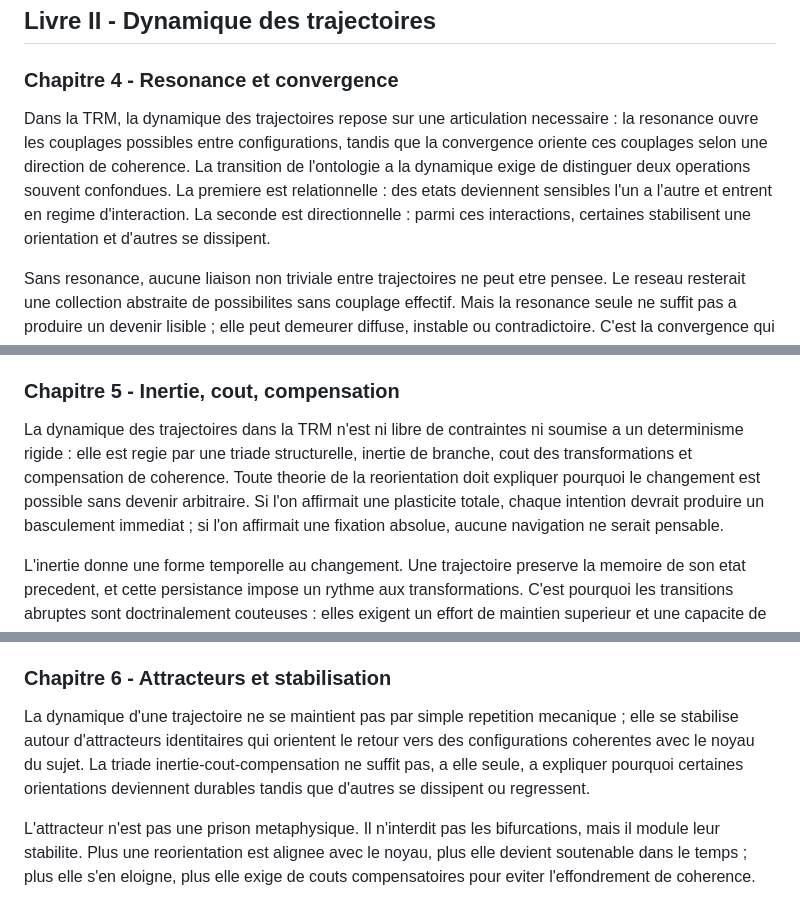
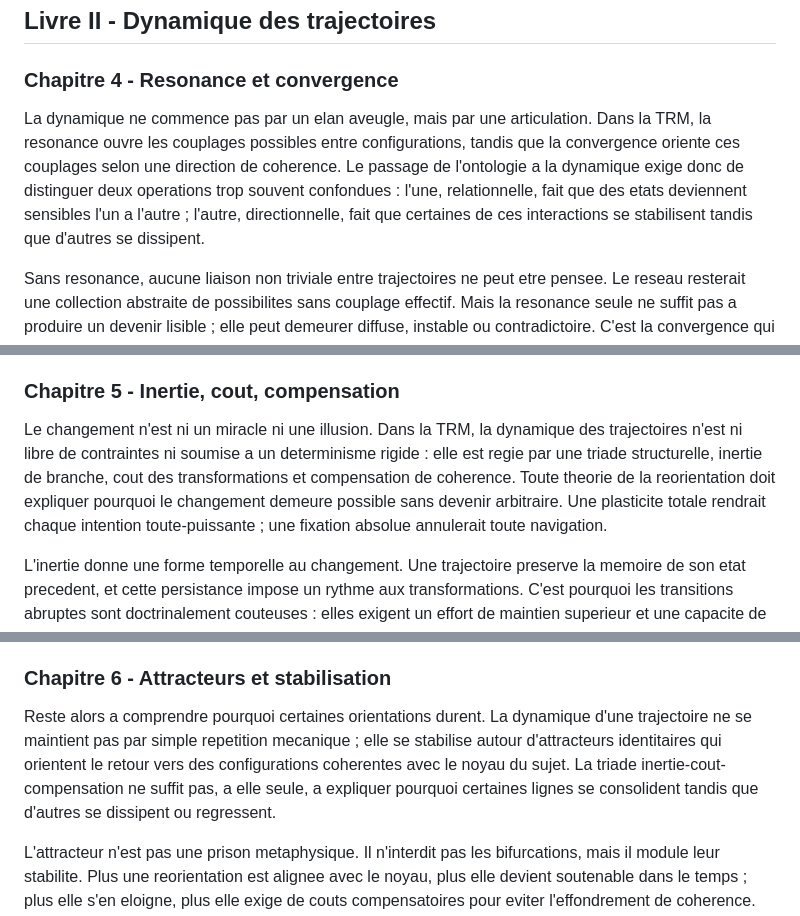
Before and after one commit to Demonda64/THEORIE_DE_LA_RESONANCE_MULTIVERSIELLE, a Markdown page: 02_STORY_BIBLE/16_TRAITE_PHILOSOPHIQUE_TRM_EDITION_PUBLICATION.md, 3 parts joined by grey strips. GitHub-like rendering.

```diff
--- a/02_STORY_BIBLE/16_TRAITE_PHILOSOPHIQUE_TRM_EDITION_PUBLICATION.md
+++ b/02_STORY_BIBLE/16_TRAITE_PHILOSOPHIQUE_TRM_EDITION_PUBLICATION.md
@@ -61,7 +61,7 @@ La pratique de navigation doit alors tenir compte des rythmes locaux, des fenetr
 
 ### Chapitre 4 - Resonance et convergence
 
-Dans la TRM, la dynamique des trajectoires repose sur une articulation necessaire : la resonance ouvre les couplages possibles entre configurations, tandis que la convergence oriente ces couplages selon une direction de coherence. La transition de l'ontologie a la dynamique exige de distinguer deux operations souvent confondues. La premiere est relationnelle : des etats deviennent sensibles l'un a l'autre et entrent en regime d'interaction. La seconde est directionnelle : parmi ces interactions, certaines stabilisent une orientation et d'autres se dissipent.
+La dynamique ne commence pas par un elan aveugle, mais par une articulation. Dans la TRM, la resonance ouvre les couplages possibles entre configurations, tandis que la convergence oriente ces couplages selon une direction de coherence. Le passage de l'ontologie a la dynamique exige donc de distinguer deux operations trop souvent confondues : l'une, relationnelle, fait que des etats deviennent sensibles l'un a l'autre ; l'autre, directionnelle, fait que certaines de ces interactions se stabilisent tandis que d'autres se dissipent.
 
 Sans resonance, aucune liaison non triviale entre trajectoires ne peut etre pensee. Le reseau resterait une collection abstraite de possibilites sans couplage effectif. Mais la resonance seule ne suffit pas a produire un devenir lisible ; elle peut demeurer diffuse, instable ou contradictoire. C'est la convergence qui introduit un gradient d'alignement et rend pensable une evolution de trajectoire.
 
@@ -73,7 +73,7 @@ La TRM propose ainsi une theorie de l'orientation sous contraintes. Elle ne dedu
 
 ### Chapitre 5 - Inertie, cout, compensation
 
-La dynamique des trajectoires dans la TRM n'est ni libre de contraintes ni soumise a un determinisme rigide : elle est regie par une triade structurelle, inertie de branche, cout des transformations et compensation de coherence. Toute theorie de la reorientation doit expliquer pourquoi le changement est possible sans devenir arbitraire. Si l'on affirmait une plasticite totale, chaque intention devrait produire un basculement immediat ; si l'on affirmait une fixation absolue, aucune navigation ne serait pensable.
+Le changement n'est ni un miracle ni une illusion. Dans la TRM, la dynamique des trajectoires n'est ni libre de contraintes ni soumise a un determinisme rigide : elle est regie par une triade structurelle, inertie de branche, cout des transformations et compensation de coherence. Toute theorie de la reorientation doit expliquer pourquoi le changement demeure possible sans devenir arbitraire. Une plasticite totale rendrait chaque intention toute-puissante ; une fixation absolue annulerait toute navigation.
 
 L'inertie donne une forme temporelle au changement. Une trajectoire preserve la memoire de son etat precedent, et cette persistance impose un rythme aux transformations. C'est pourquoi les transitions abruptes sont doctrinalement couteuses : elles exigent un effort de maintien superieur et une capacite de stabilisation que les configurations ordinaires ne fournissent pas spontanement.
 
@@ -85,7 +85,7 @@ Cette logique explique pourquoi la convergence progressive est privilegiee. Elle
 
 ### Chapitre 6 - Attracteurs et stabilisation
 
-La dynamique d'une trajectoire ne se maintient pas par simple repetition mecanique ; elle se stabilise autour d'attracteurs identitaires qui orientent le retour vers des configurations coherentes avec le noyau du sujet. La triade inertie-cout-compensation ne suffit pas, a elle seule, a expliquer pourquoi certaines orientations deviennent durables tandis que d'autres se dissipent ou regressent.
+Reste alors a comprendre pourquoi certaines orientations durent. La dynamique d'une trajectoire ne se maintient pas par simple repetition mecanique ; elle se stabilise autour d'attracteurs identitaires qui orientent le retour vers des configurations coherentes avec le noyau du sujet. La triade inertie-cout-compensation ne suffit pas, a elle seule, a expliquer pourquoi certaines lignes se consolident tandis que d'autres se dissipent ou regressent.
 
 L'attracteur n'est pas une prison metaphysique. Il n'interdit pas les bifurcations, mais il module leur stabilite. Plus une reorientation est alignee avec le noyau, plus elle devient soutenable dans le temps ; plus elle s'en eloigne, plus elle exige de couts compensatoires pour eviter l'effondrement de coherence. La dynamique du devenir se relie ainsi directement a la question de l'identite.
 
```
Also changed, not shown: other parts of 02_STORY_BIBLE/16_TRAITE_PHILOSOPHIQUE_TRM_EDITION_PUBLICATION.md (+15 -15 lines).
